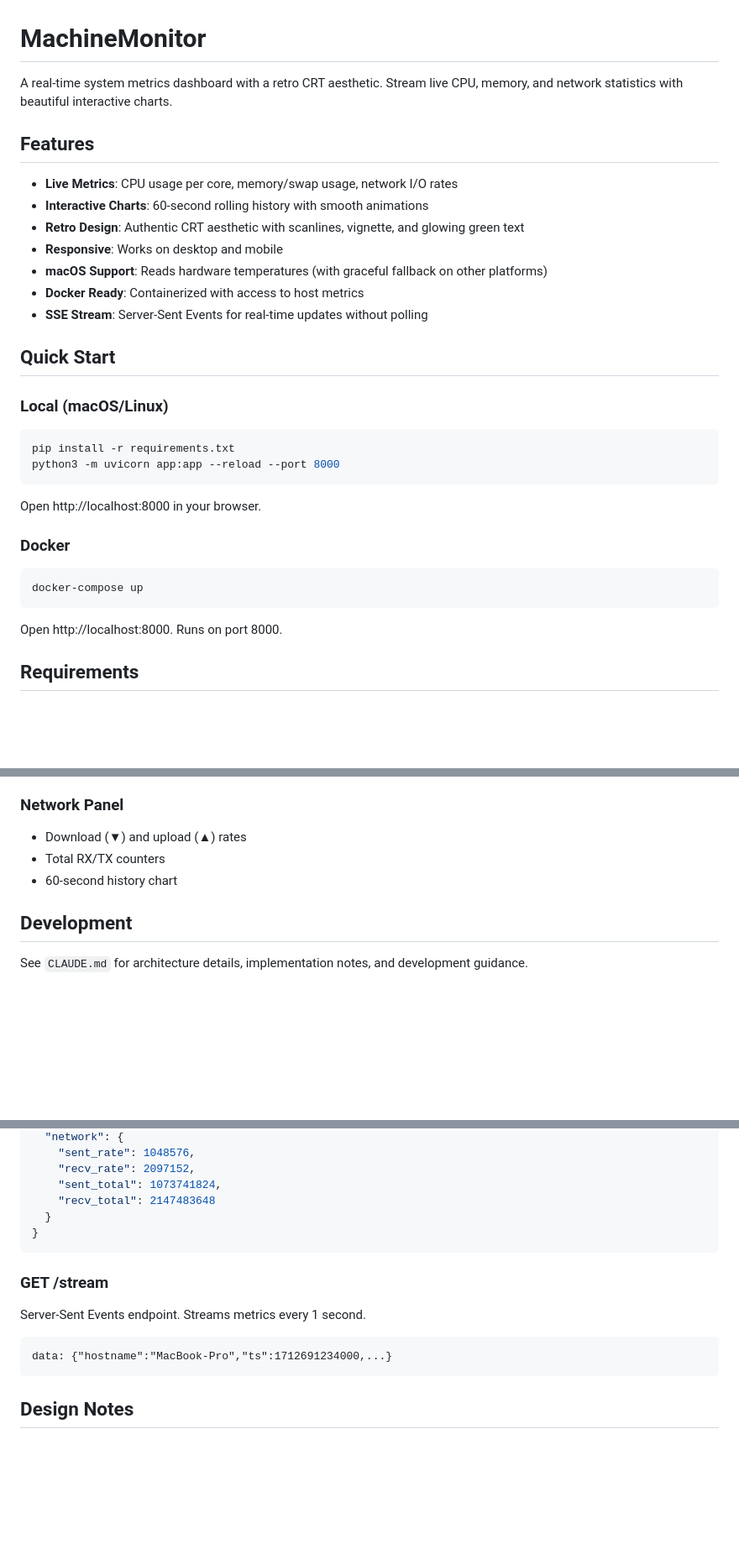
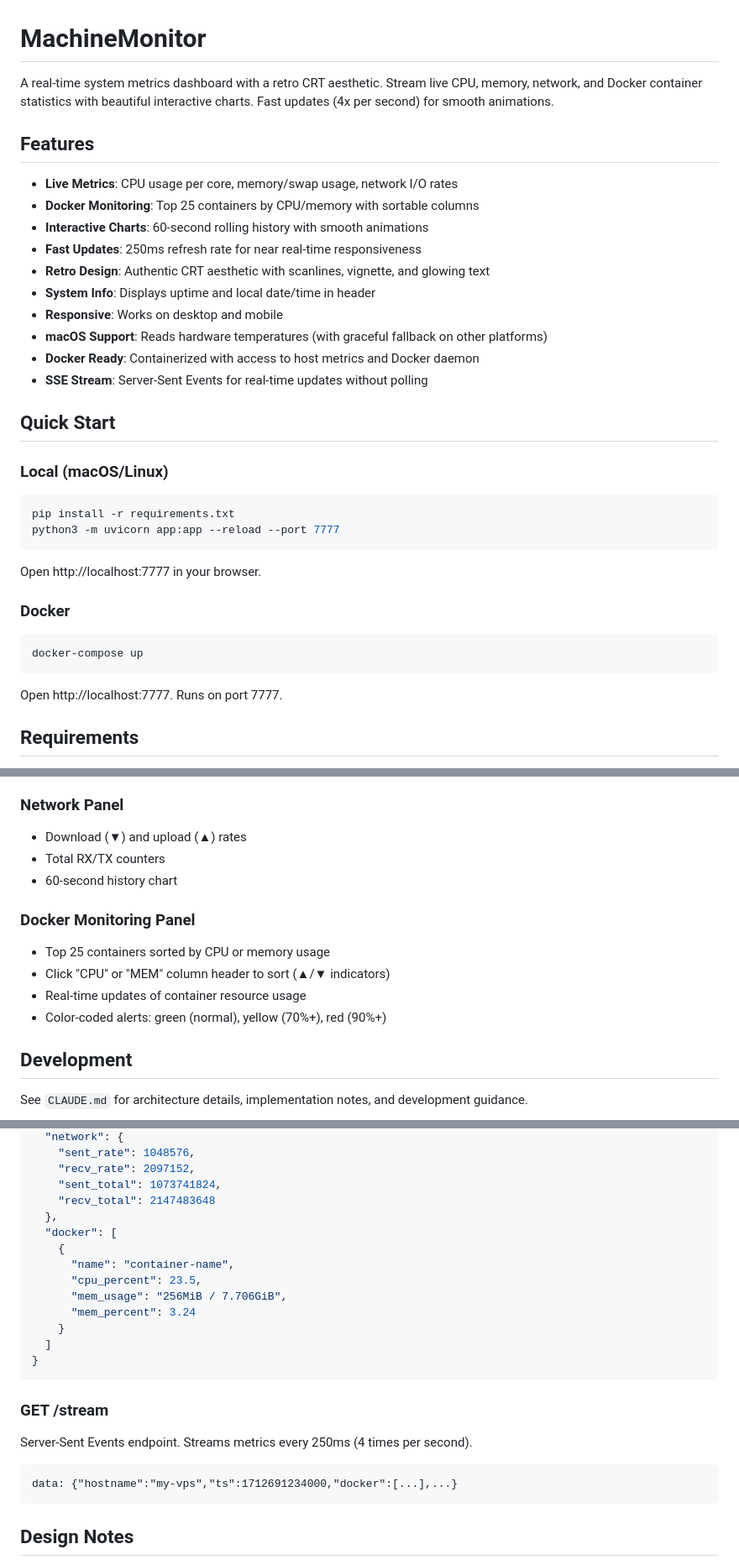
Before and after one commit to HelmutQualtinger/MachineMonitor, a Markdown page: README.md, 3 parts joined by grey strips. Shown at 84% size. Drawn GitHub-style; blank space fills up the shorter version.

````diff
--- a/README.md
+++ b/README.md
@@ -1,15 +1,18 @@
 # MachineMonitor
 
-A real-time system metrics dashboard with a retro CRT aesthetic. Stream live CPU, memory, and network statistics with beautiful interactive charts.
+A real-time system metrics dashboard with a retro CRT aesthetic. Stream live CPU, memory, network, and Docker container statistics with beautiful interactive charts. Fast updates (4x per second) for smooth animations.
 
 ## Features
 
 - **Live Metrics**: CPU usage per core, memory/swap usage, network I/O rates
+- **Docker Monitoring**: Top 25 containers by CPU/memory with sortable columns
 - **Interactive Charts**: 60-second rolling history with smooth animations
-- **Retro Design**: Authentic CRT aesthetic with scanlines, vignette, and glowing green text
+- **Fast Updates**: 250ms refresh rate for near real-time responsiveness
+- **Retro Design**: Authentic CRT aesthetic with scanlines, vignette, and glowing text
+- **System Info**: Displays uptime and local date/time in header
 - **Responsive**: Works on desktop and mobile
 - **macOS Support**: Reads hardware temperatures (with graceful fallback on other platforms)
-- **Docker Ready**: Containerized with access to host metrics
+- **Docker Ready**: Containerized with access to host metrics and Docker daemon
 - **SSE Stream**: Server-Sent Events for real-time updates without polling
 
 ## Quick Start
@@ -18,10 +21,10 @@ A real-time system metrics dashboard with a retro CRT aesthetic. Stream live CPU
 
 ```bash
 pip install -r requirements.txt
-python3 -m uvicorn app:app --reload --port 8000
+python3 -m uvicorn app:app --reload --port 7777
 ```
 
-Open http://localhost:8000 in your browser.
+Open http://localhost:7777 in your browser.
 
 ### Docker
 
@@ -29,7 +32,7 @@ Open http://localhost:8000 in your browser.
 docker-compose up
 ```
 
-Open http://localhost:8000. Runs on port 8000.
+Open http://localhost:7777. Runs on port 7777.
 
 ## Requirements
 
@@ -62,6 +65,12 @@ Open http://localhost:8000. Runs on port 8000.
 - Total RX/TX counters
 - 60-second history chart
 
+### Docker Monitoring Panel
+- Top 25 containers sorted by CPU or memory usage
+- Click "CPU" or "MEM" column header to sort (▲/▼ indicators)
+- Real-time updates of container resource usage
+- Color-coded alerts: green (normal), yellow (70%+), red (90%+)
+
 ## Development
 
 See `CLAUDE.md` for architecture details, implementation notes, and development guidance.
@@ -109,16 +119,24 @@ Returns current metrics as JSON.
     "recv_rate": 2097152,
     "sent_total": 1073741824,
     "recv_total": 2147483648
-  }
+  },
+  "docker": [
+    {
+      "name": "container-name",
+      "cpu_percent": 23.5,
+      "mem_usage": "256MiB / 7.706GiB",
+      "mem_percent": 3.24
+    }
+  ]
 }
 ```
 
 ### GET /stream
 
-Server-Sent Events endpoint. Streams metrics every 1 second.
+Server-Sent Events endpoint. Streams metrics every 250ms (4 times per second).
 
 ```
-data: {"hostname":"MacBook-Pro","ts":1712691234000,...}
+data: {"hostname":"my-vps","ts":1712691234000,"docker":[...],...}
 ```
 
 ## Design Notes
````
Also changed, not shown: other parts of README.md (+2 -1 lines), CLAUDE.md (+48 -17 lines).
